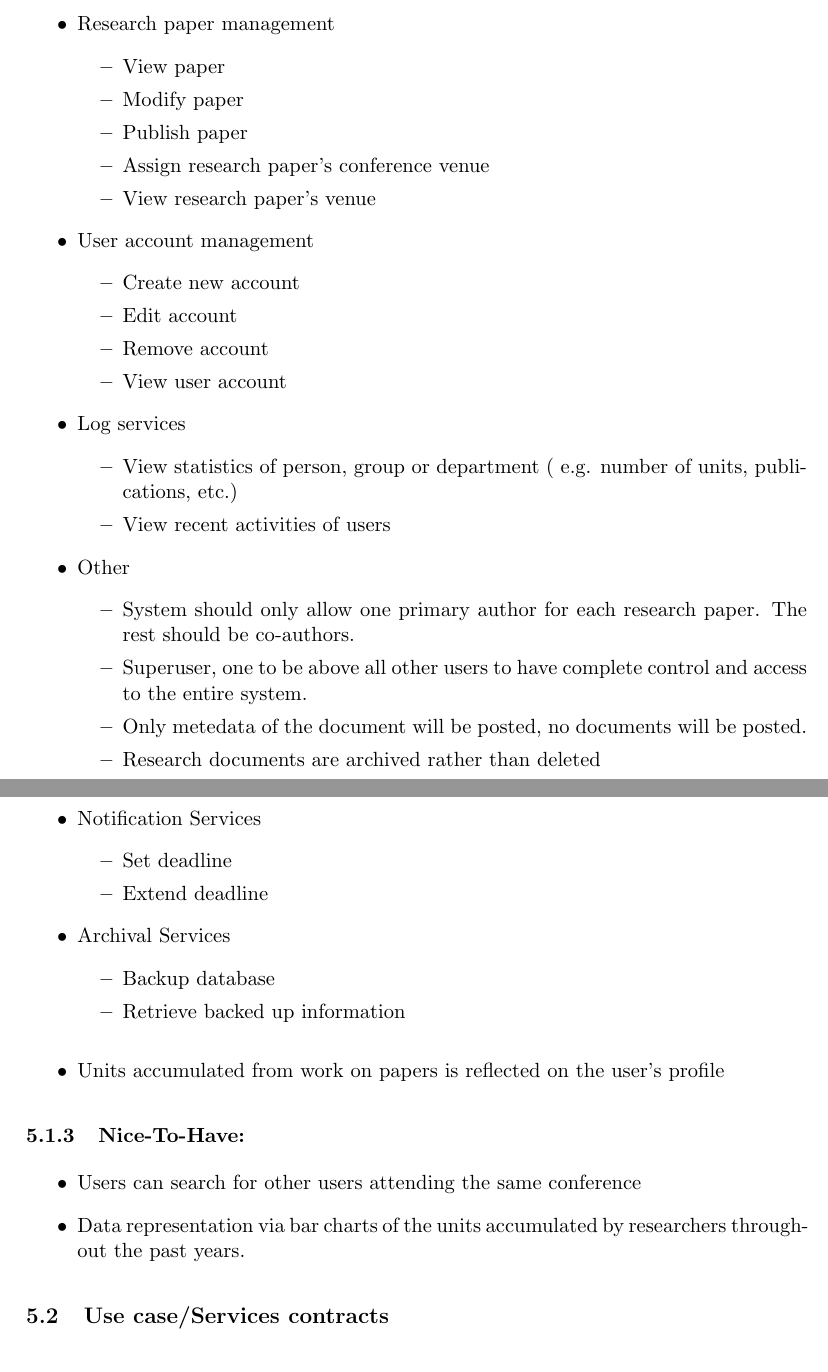
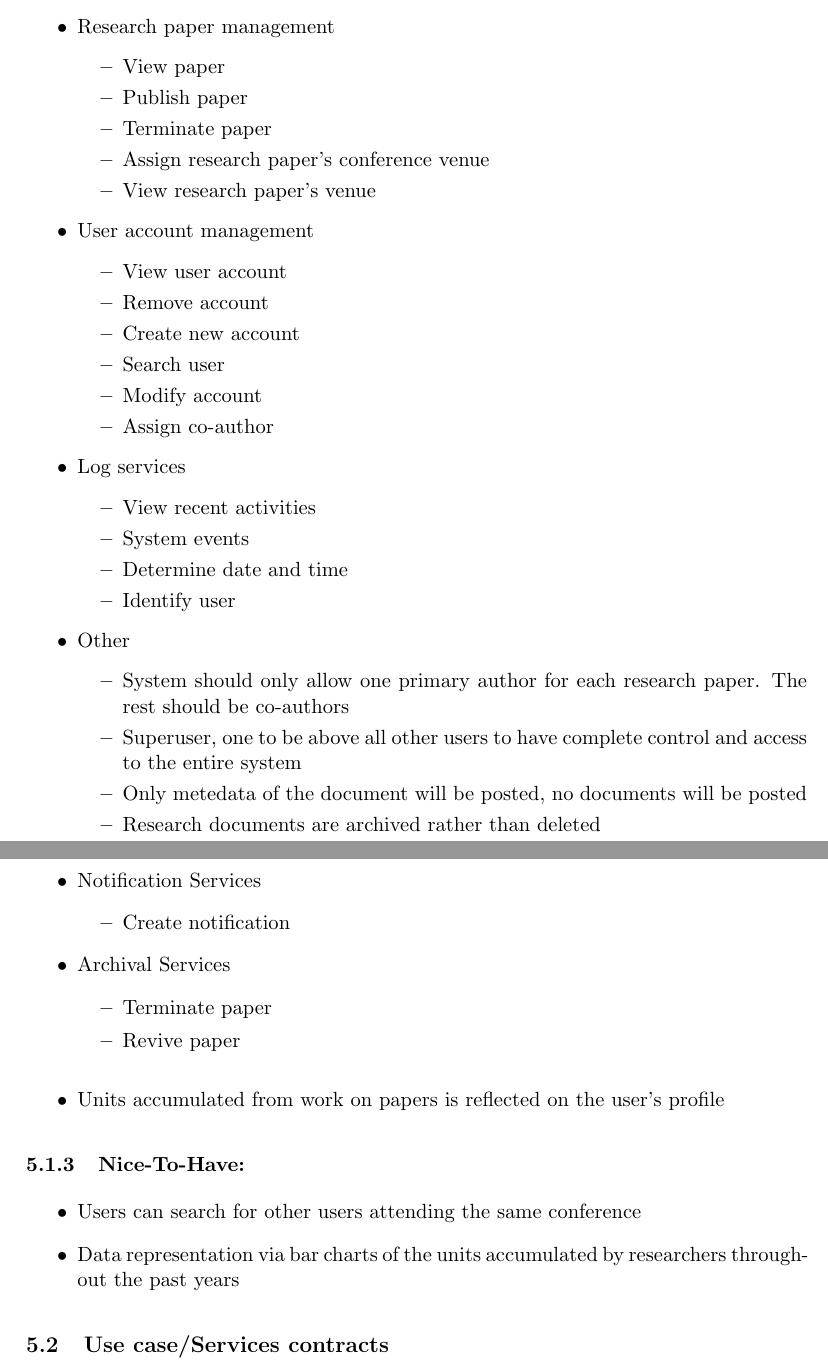
Before and after one commit to azharmohungoo/Bravo, a LaTeX problem sheet (Latex Files/Assignment1_COS301_TeamBravo.tex): two parts of pages 8 and 9 of 22, joined at a grey line, cut so that both start at the same text. Compiled offline with pdfLaTeX.

Commit message:
cant pull without commit

```diff
--- a/Latex Files/Assignment1_COS301_TeamBravo.tex
+++ b/Latex Files/Assignment1_COS301_TeamBravo.tex
@@ -159,28 +159,32 @@
 		\item Research paper management
 		\begin{itemize}
 			\item View paper
-			\item Modify paper
 			\item Publish paper
+			\item Terminate paper
 			\item Assign research paper's conference venue
 			\item View research paper's venue
 		\end{itemize}
 		\item User account management
 		\begin{itemize}
+			\item View user account
+			\item Remove account
 			\item Create new account
-			\item Edit account
-			\item Remove account
-			\item View user account
+			\item Search user
+			\item Modify account
+			\item Assign co-author
 		\end{itemize}
 		\item Log services
 		\begin{itemize}
-			\item View statistics of person, group or department ( e.g. number of units, publications, etc.)
-			\item View recent activities of users
+			\item View recent activities
+			\item System events
+			\item Determine date and time
+			\item Identify user
 		\end{itemize}
 		\item Other
 		\begin{itemize}
-			\item System should only allow one primary author for each research paper. The rest should be co-authors.
-			\item Superuser, one to be above all other users to have complete control and access to the entire system.
-			\item Only metedata of the document will be posted, no documents will be posted.
+			\item System should only allow one primary author for each research paper. The rest should be co-authors
+			\item Superuser, one to be above all other users to have complete control and access to the entire system
+			\item Only metedata of the document will be posted, no documents will be posted
 			\item Research documents are archived rather than deleted
 		\end{itemize}
 
@@ -190,13 +194,12 @@
 	\begin{itemize}
 		\item Notification Services
 		\begin{itemize}
-			\item Set deadline
-			\item Extend deadline
+			\item Create notification
 		\end{itemize}
 		\item Archival Services
 		\begin{itemize}
-			\item Backup  database
-			\item Retrieve backed up information
+			\item Terminate paper
+			\item Revive paper
 		\end{itemize}
 	\end{itemize}
 	\begin{itemize}
@@ -206,7 +209,7 @@
 	\subsubsection{Nice-To-Have:}
 	\begin{itemize}
 		\item Users can search for other users attending the same conference
-		\item Data representation via bar charts of the units accumulated by researchers throughout the past years.
+		\item Data representation via bar charts of the units accumulated by researchers throughout the past years
 	\end{itemize}
 
 	\subsection{Use case/Services contracts}
```
Also changed, not shown: Latex Files/Assignment1_COS301_TeamBravo.tex (2 more changed lines), 5 other files.
